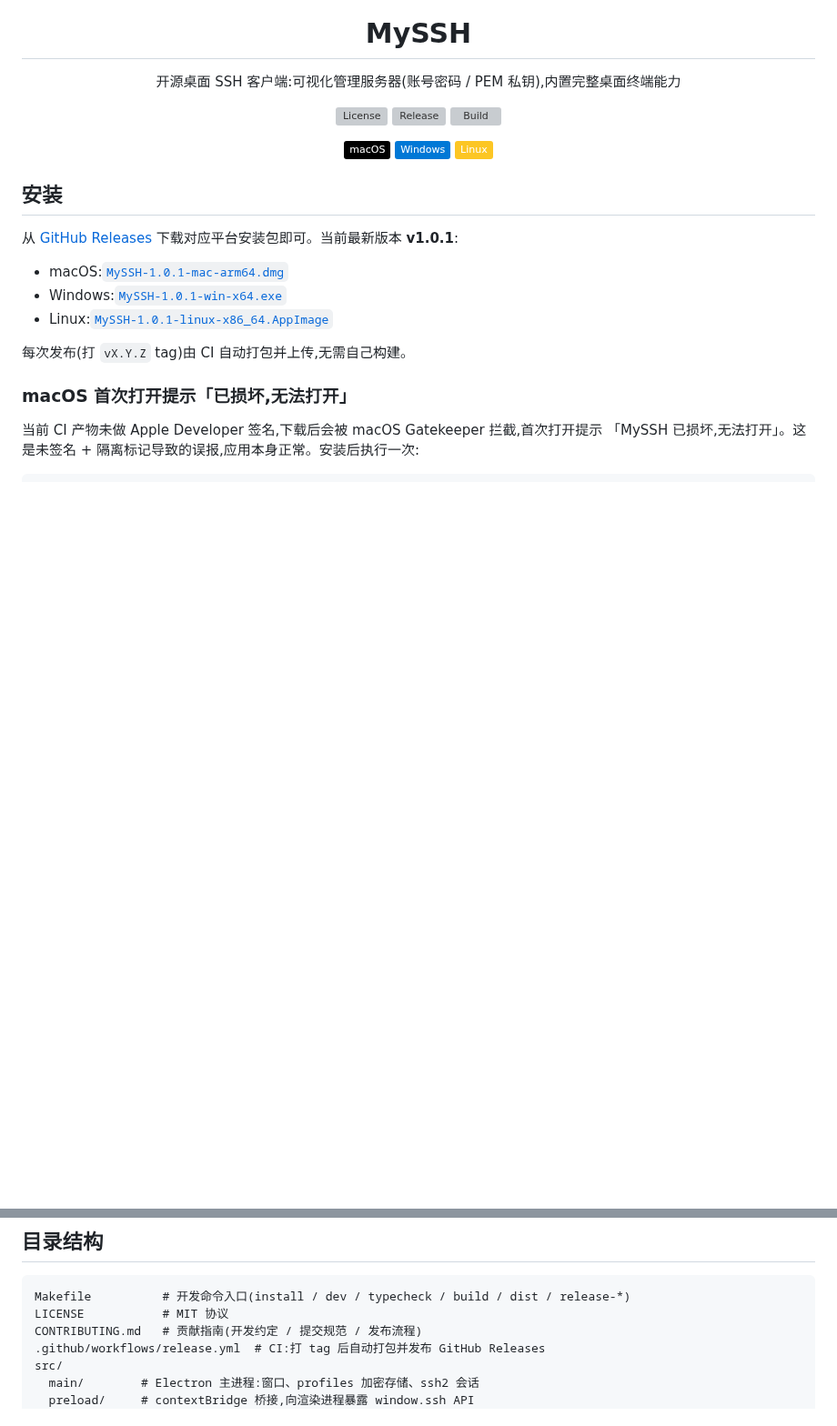
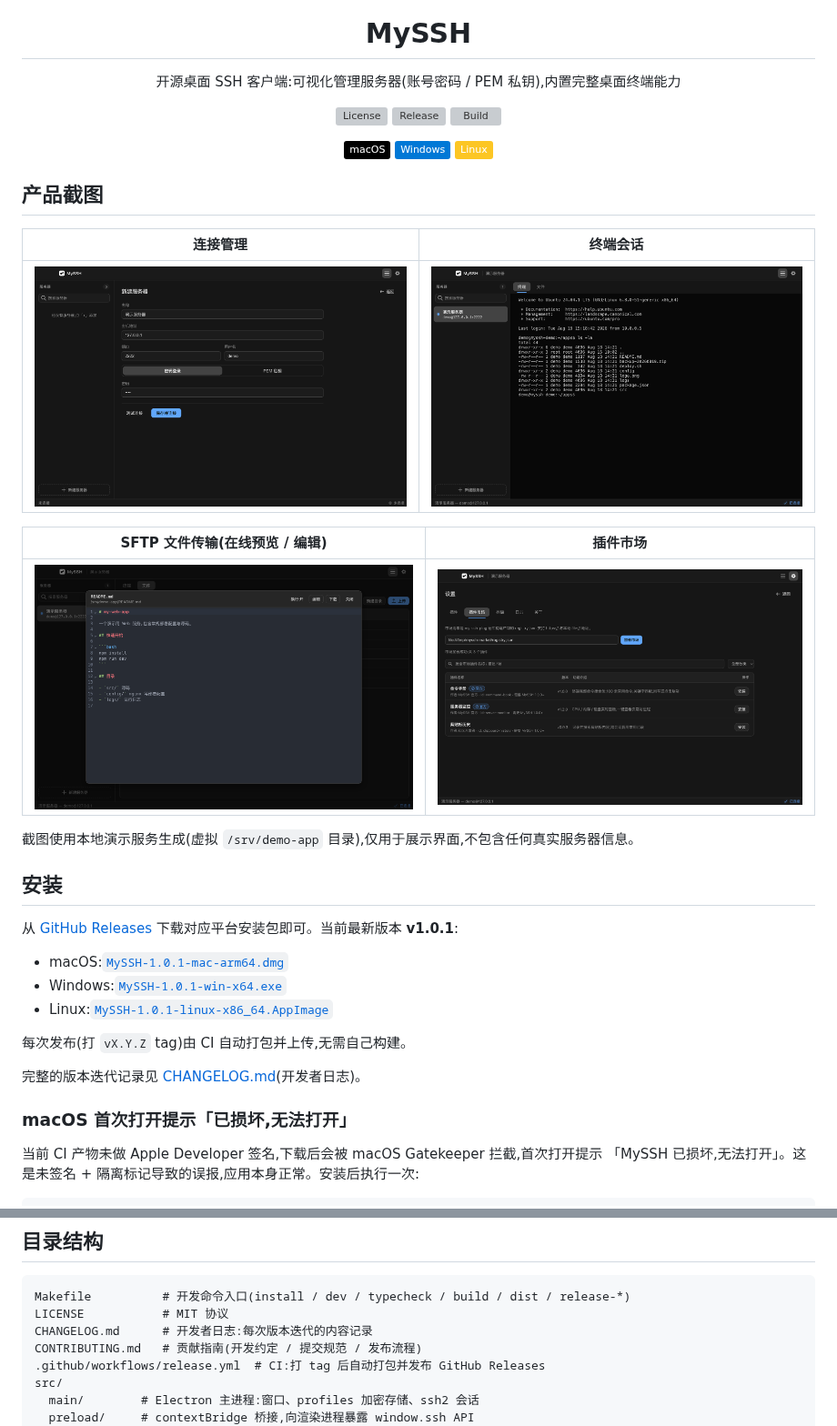
Before and after one commit to Chengyunlai/my-ssh, a Markdown page: README.md, 2 parts joined by grey strips. Shown at 91% size. GitHub-like rendering; pictures changed too: docs/screenshots/01-connect-form.png (added), docs/screenshots/02-terminal.png (added), docs/screenshots/03-sftp-preview.png (added); badges without logos; blank space fills up the shorter version; grey boxes are pictures that could not be loaded.

Commit message:
docs: 新增开发者日志(CHANGELOG)与 README 产品截图

````diff
--- a/README.md
+++ b/README.md
@@ -18,6 +18,18 @@
   <img src="https://img.shields.io/badge/Linux-FCC624?logo=linux&logoColor=black" alt="Linux" />
 </p>
 
+## 产品截图
+
+| 连接管理 | 终端会话 |
+| --- | --- |
+| ![连接管理](docs/screenshots/01-connect-form.png) | ![终端会话](docs/screenshots/02-terminal.png) |
+
+| SFTP 文件传输(在线预览 / 编辑) | 插件市场 |
+| --- | --- |
+| ![SFTP 文件传输](docs/screenshots/03-sftp-preview.png) | ![插件市场](docs/screenshots/04-plugin-market.png) |
+
+截图使用本地演示服务生成(虚拟 `/srv/demo-app` 目录),仅用于展示界面,不包含任何真实服务器信息。
+
 ## 安装
 
 从 [GitHub Releases](https://github.com/Chengyunlai/my-ssh/releases) 下载对应平台安装包即可。当前最新版本 **v1.0.1**:
@@ -27,6 +39,8 @@
 - Linux:[`MySSH-1.0.1-linux-x86_64.AppImage`](https://github.com/Chengyunlai/my-ssh/releases/download/v1.0.1/MySSH-1.0.1-linux-x86_64.AppImage)
 
 每次发布(打 `vX.Y.Z` tag)由 CI 自动打包并上传,无需自己构建。
+
+完整的版本迭代记录见 [CHANGELOG.md](CHANGELOG.md)(开发者日志)。
 
 ### macOS 首次打开提示「已损坏,无法打开」
 
@@ -92,6 +106,7 @@ make release-major     # 版本迭代:major 并推送 tag
 ```text
 Makefile          # 开发命令入口(install / dev / typecheck / build / dist / release-*)
 LICENSE           # MIT 协议
+CHANGELOG.md      # 开发者日志:每次版本迭代的内容记录
 CONTRIBUTING.md   # 贡献指南(开发约定 / 提交规范 / 发布流程)
 .github/workflows/release.yml  # CI:打 tag 后自动打包并发布 GitHub Releases
 src/
````
Also changed, not shown: CHANGELOG.md (added, +42 -0 lines), CONTRIBUTING.md (+2 -0 lines).
